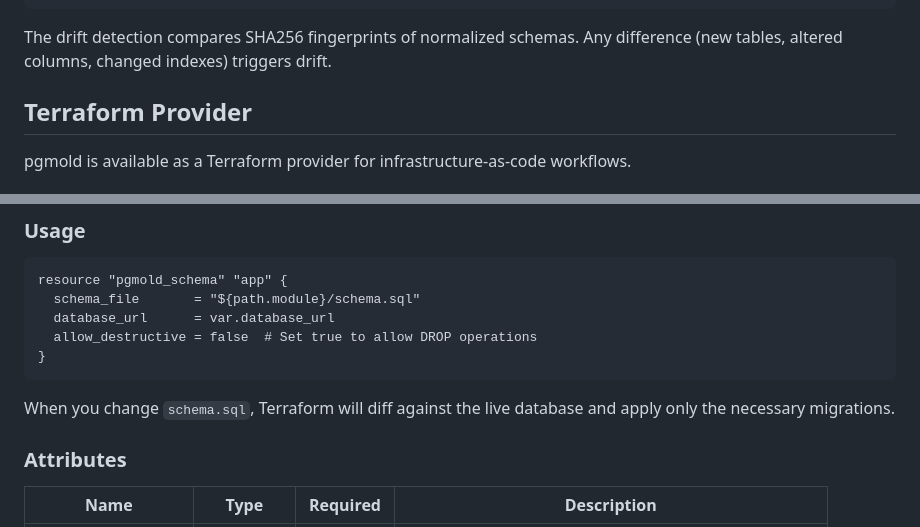
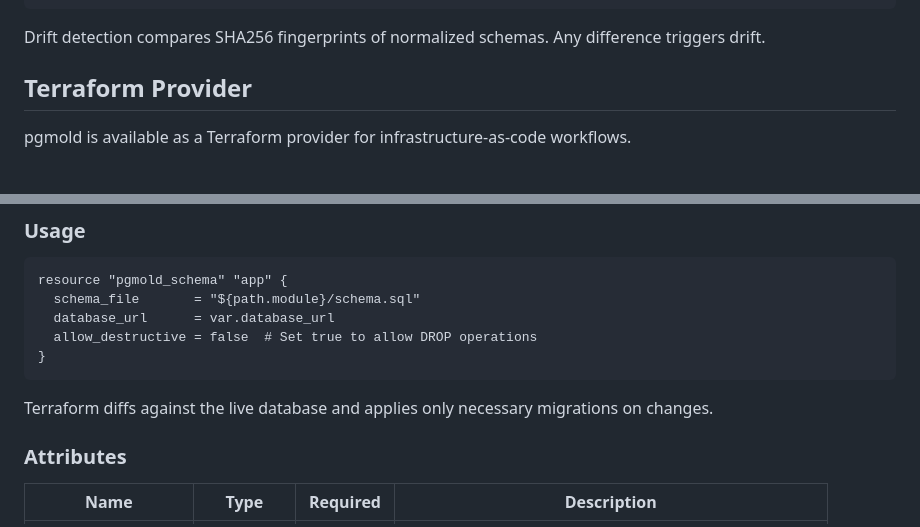
Before and after one commit to fmguerreiro/pgmold, a Markdown page: README.md, 2 parts joined by grey strips. Rendered like a GitHub page.

````diff
--- a/README.md
+++ b/README.md
@@ -330,7 +328,7 @@ pgmold drift -s sql:schema/ -d postgres://localhost/mydb -j
 # }
 ```
 
-The drift detection compares SHA256 fingerprints of normalized schemas. Any difference (new tables, altered columns, changed indexes) triggers drift.
+Drift detection compares SHA256 fingerprints of normalized schemas. Any difference triggers drift.
 
 ## Terraform Provider
 
@@ -361,7 +359,7 @@ resource "pgmold_schema" "app" {
 }
 ```
 
-When you change `schema.sql`, Terraform will diff against the live database and apply only the necessary migrations.
+Terraform diffs against the live database and applies only necessary migrations on changes.
 
 ### Attributes
 
````
Also changed, not shown: other parts of README.md (+18 -23 lines), docs/SPEC.md (+10 -8 lines).
